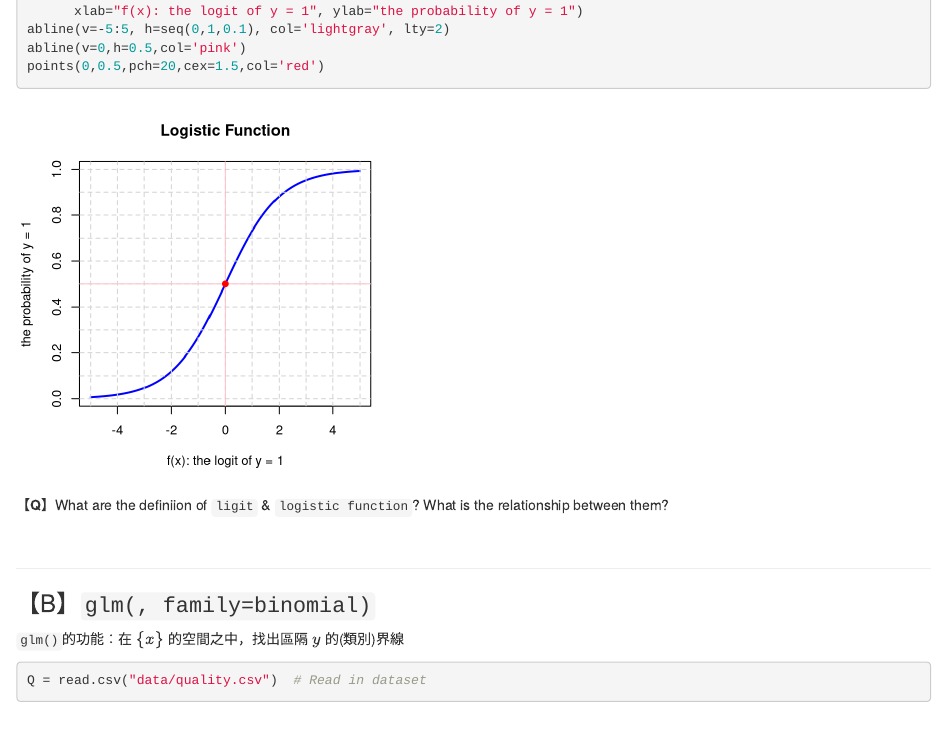
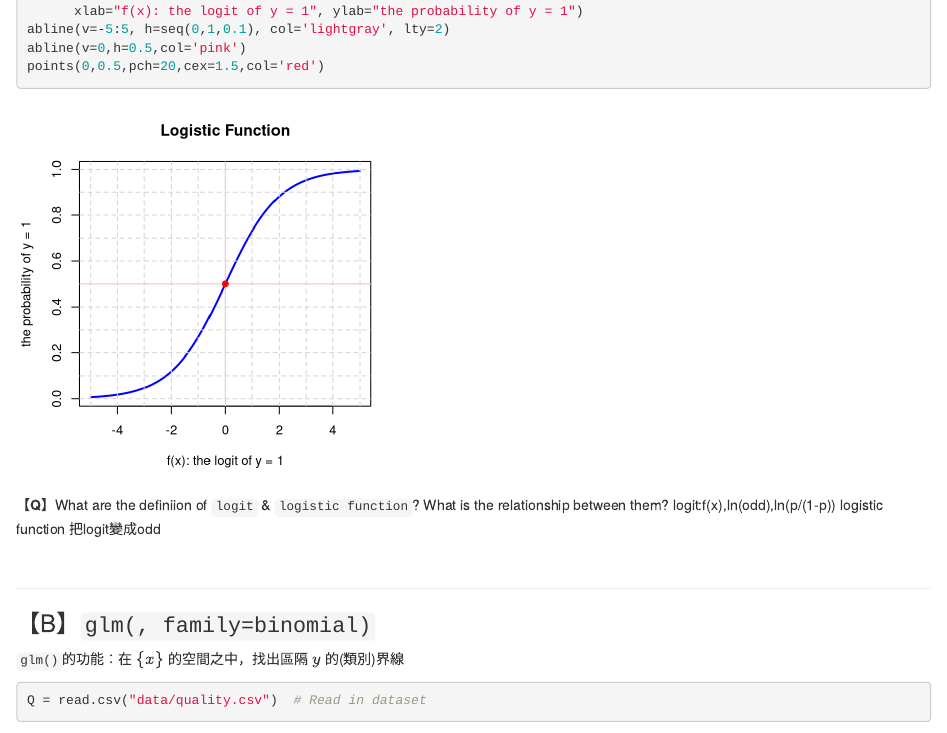
Before and after one commit to dcw102213006/logistic-Regression, an R Markdown document (glm.Rmd): the page in a window 1100 px wide, from 1080 px down. Rendered offline with R 4.5, knitr and Pandoc, with nearby package versions; code that draws random numbers runs with fixed seeds of ours; some code elsewhere in the file could not run offline.

Commit message:
回答第54行的問題

````diff
--- a/glm.Rmd
+++ b/glm.Rmd
@@ -51,8 +51,9 @@ abline(v=0,h=0.5,col='pink')
 points(0,0.5,pch=20,cex=1.5,col='red')
 ```
 
-【**Q**】What are the definiion of `ligit` & `logistic function`? What is the relationship between them?
-
+【**Q**】What are the definiion of `logit` & `logistic function`? What is the relationship between them?
+logit:f(x),ln(odd),ln(p/(1-p))
+logistic function 把logit變成odd
 
 <br>
 
````
